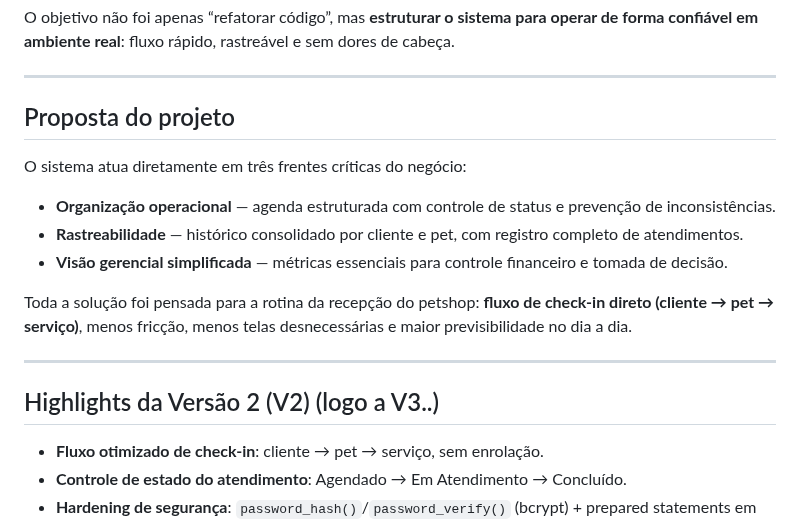
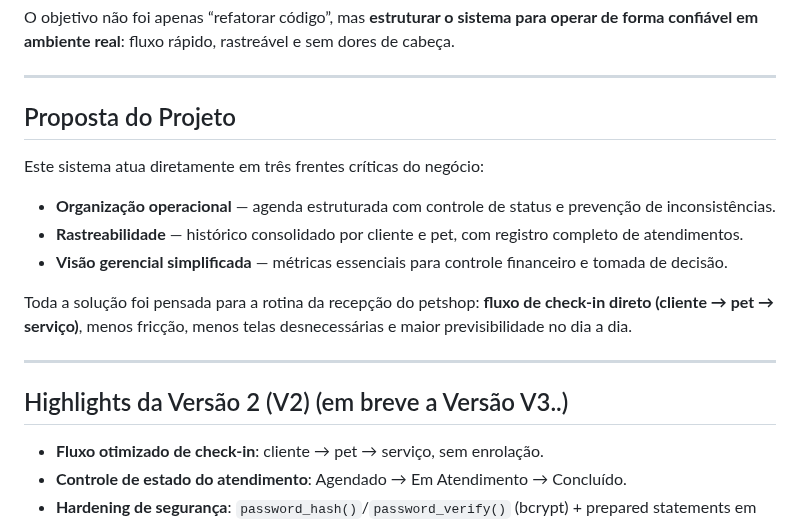
Before and after one commit to NatanLuz/Petshopsystemv2, a Markdown page: README.md, the part around the change. GitHub-like rendering.

Commit message:
Arquivo README.md atualizado com a proposta e os principais destaques do projeto.

```diff
--- a/README.md
+++ b/README.md
@@ -16,9 +16,9 @@ O objetivo não foi apenas “refatorar código”, mas **estruturar o sistema p
 
 ---
 
-## Proposta do projeto
+## Proposta do Projeto
 
-O sistema atua diretamente em três frentes críticas do negócio:
+Este sistema atua diretamente em três frentes críticas do negócio:
 
 - **Organização operacional** — agenda estruturada com controle de status e prevenção de inconsistências.
 - **Rastreabilidade** — histórico consolidado por cliente e pet, com registro completo de atendimentos.
@@ -28,7 +28,7 @@ Toda a solução foi pensada para a rotina da recepção do petshop: **fluxo de
 
 ---
 
-## Highlights da Versão 2 (V2) (logo a V3..)
+## Highlights da Versão 2 (V2) (em breve a Versão V3..)
 
 - **Fluxo otimizado de check-in**: cliente → pet → serviço, sem enrolação.
 - **Controle de estado do atendimento**: Agendado → Em Atendimento → Concluído.
```
